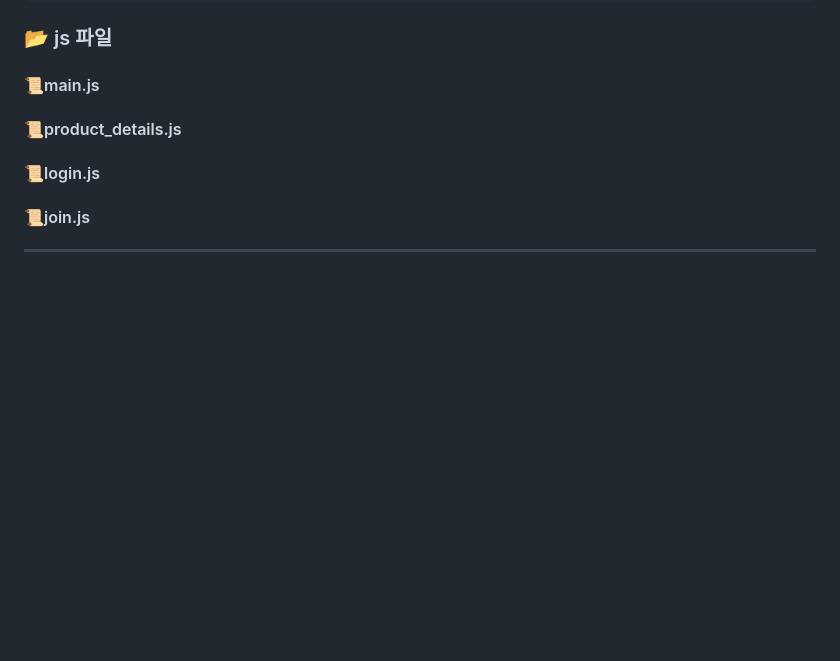
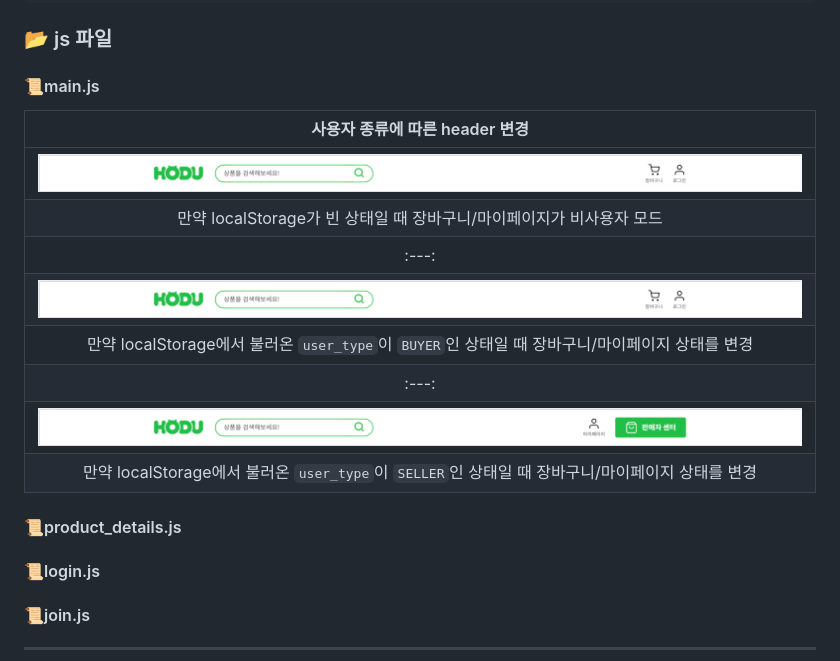
Before and after one commit to nguswjd/OpenStore, a Markdown page: README.md, the part around the change. Drawn GitHub-style; pictures changed too: assets/readme-Image/screen/구매자-헤더.png (added), assets/readme-Image/screen/비사용자-헤더.png (added), assets/readme-Image/screen/판매자-헤더.png (added); blank space fills up the shorter version.

Commit message:
리드미 js 파일 테스트

```diff
--- a/README.md
+++ b/README.md
@@ -51,6 +51,17 @@ https://nguswjd.github.io/OpenStore/
 
 ### 📂 js 파일
 #### 📜main.js
+|사용자 종류에 따른 header 변경|
+|:---:|
+|<img src="./assets/readme-Image/screen/비사용자-헤더.png" width = "450px;">|
+|만약 localStorage가 빈 상태일 때 장바구니/마이페이지가 비사용자 모드|
+|:---:|
+|<img src="./assets/readme-Image/screen/구매자-헤더.png" width = "450px;">|
+|만약 localStorage에서 불러온 `user_type`이 `BUYER`인 상태일 때 장바구니/마이페이지 상태를 변경|
+|:---:|
+|<img src="./assets/readme-Image/screen/판매자-헤더.png" width = "450px;">|
+|만약 localStorage에서 불러온 `user_type`이 `SELLER`인 상태일 때 장바구니/마이페이지 상태를 변경|
+
 
 #### 📜product_details.js
 
```
